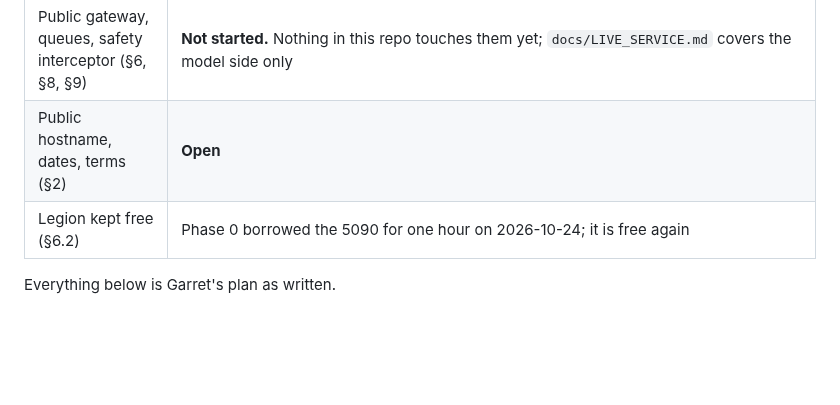
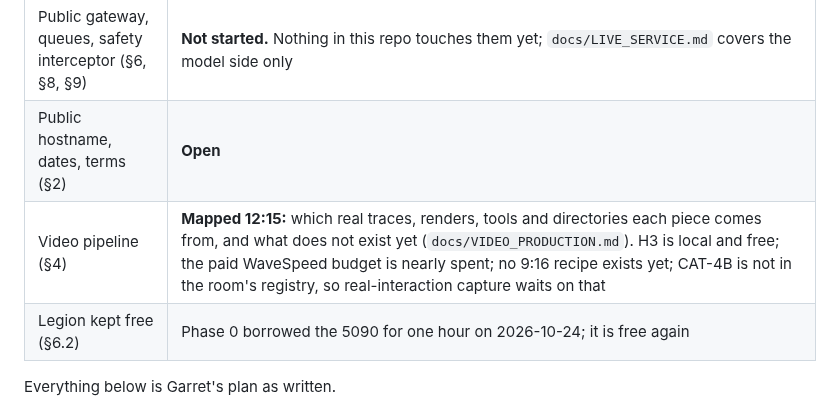
Before and after one commit to MirrorEthic/cat-4b-max-ultra, a Markdown page: docs/LAUNCH_PLAN.md, the part around the change. Drawn GitHub-style; blank space fills up the shorter version.

```diff
--- a/docs/LAUNCH_PLAN.md
+++ b/docs/LAUNCH_PLAN.md
@@ -19,6 +19,7 @@ Where the plan's **DECIDED** / **GATE** / **OPEN** items stood at 2026-10-24 10:
 | ComfyUI venv on mirrorforge | **Done 11:29:** `comfyui.service` runs from `venv-torch214` (torch 2.14.1 cu126); FLUX verified through mirage in 42 s; rollback is one command (`serve/mirrorforge/push_comfyui_unit.sh rollback`) |
 | Public gateway, queues, safety interceptor (§6, §8, §9) | **Not started.** Nothing in this repo touches them yet; `docs/LIVE_SERVICE.md` covers the model side only |
 | Public hostname, dates, terms (§2) | **Open** |
+| Video pipeline (§4) | **Mapped 12:15:** which real traces, renders, tools and directories each piece comes from, and what does not exist yet (`docs/VIDEO_PRODUCTION.md`). H3 is local and free; the paid WaveSpeed budget is nearly spent; no 9:16 recipe exists yet; CAT-4B is not in the room's registry, so real-interaction capture waits on that |
 | Legion kept free (§6.2) | Phase 0 borrowed the 5090 for one hour on 2026-10-24; it is free again |
 
 Everything below is Garret's plan as written.
```
Also changed, not shown: docs/VIDEO_PRODUCTION.md (added, +126 -0 lines).
